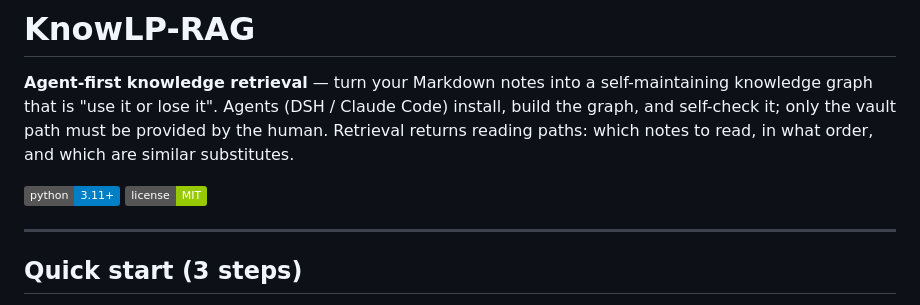
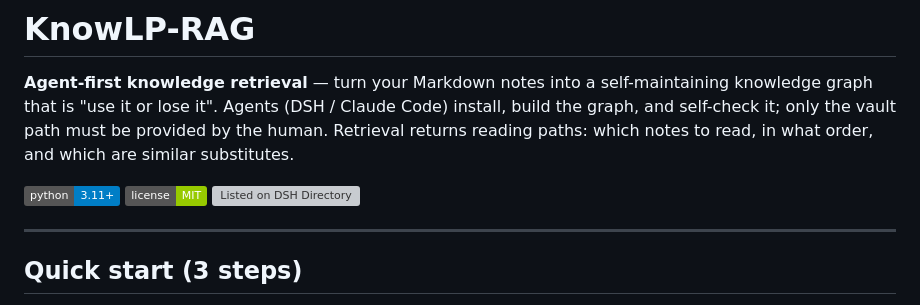
Before and after one commit to wly8691-jpg/knowlp-rag, a Markdown page: README.md, the part around the change. GitHub-like rendering; badges without logos; grey boxes are pictures that could not be loaded.

Commit message:
docs: add DSH Directory listed badge
Co-Authored-By: Claude Code <noreply@anthropic.com>

```diff
--- a/README.md
+++ b/README.md
@@ -11,6 +11,7 @@ type: KnowLP文档
 
 [![Python](https://img.shields.io/badge/python-3.11+-blue.svg)](https://python.org)
 [![License: MIT](https://img.shields.io/badge/license-MIT-green.svg)](LICENSE)
+[![Listed on DSH Directory](https://dsh.directory/badges/listed.svg)](https://dsh.directory/plugins/wly8691-jpg/knowlp-rag)
 
 ---
 
```
